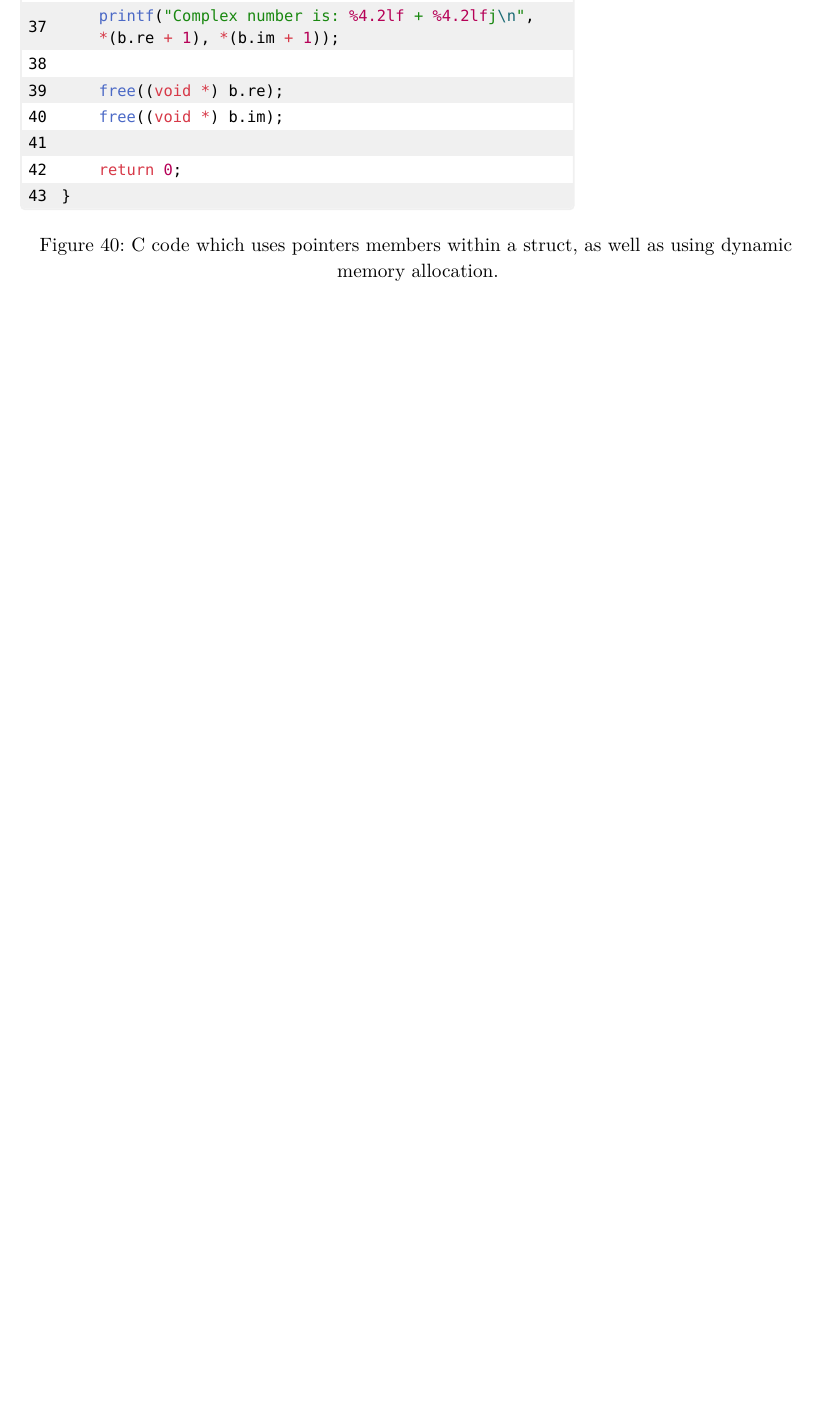
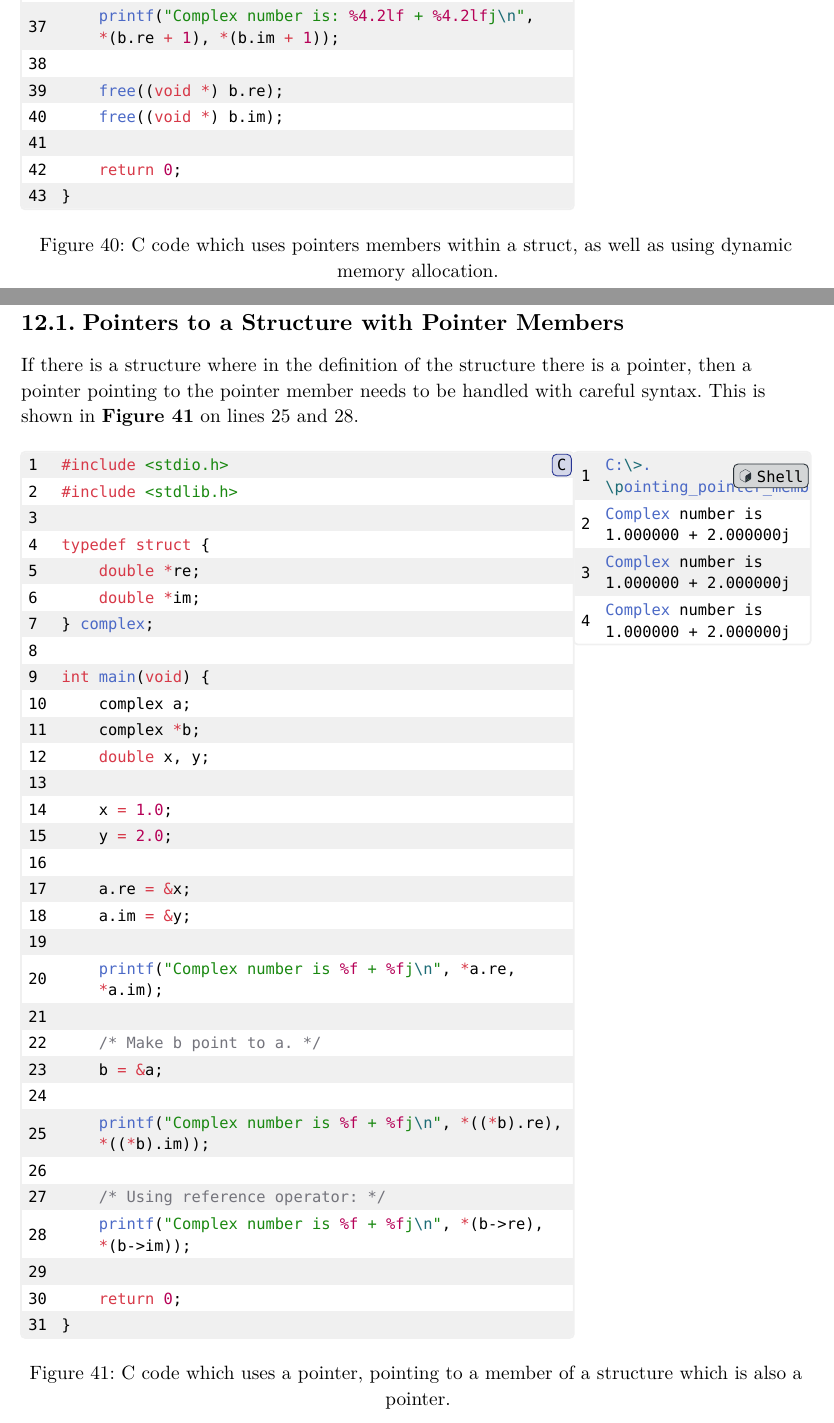
Before and after one commit to Fasuy-git/FEEG6002, a Typst document (main.typ, which reads lecture_12/code/pointing_pointer_members.c, lecture_12/code/using_fscanf.c, lecture_12/lecture_12.typ): part of page 38 of 39 before the commit and two parts of pages 38 and 39 of 40 after it, the two joined at a grey line, cut so that both start at the same text, the shorter picture padded with empty space. The pictures show the PDF file main.pdf that the author committed with the source.

Commit message:
Add notes on 100% of lecture 12

````diff
--- /dev/null
+++ b/lecture_12/code/pointing_pointer_members.c
@@ -0,0 +1,31 @@
+#include <stdio.h>
+#include <stdlib.h>
+
+typedef struct {
+    double *re;
+    double *im;
+} complex;
+
+int main(void) {
+    complex a;
+    complex *b;
+    double x, y;
+
+    x = 1.0;
+    y = 2.0;
+
+    a.re = &x;
+    a.im = &y;
+
+    printf("Complex number is %f + %fj\n", *a.re, *a.im);
+
+    /* Make b point to a. */
+    b = &a;
+
+    printf("Complex number is %f + %fj\n", *((*b).re), *((*b).im));
+
+    /* Using reference operator: */
+    printf("Complex number is %f + %fj\n", *(b->re), *(b->im));
+
+    return 0;
+}
--- /dev/null
+++ b/lecture_12/code/using_fscanf.c
@@ -0,0 +1,7 @@
+#include <stdio.h>
+
+int main(void)
+{
+    FILE *f; /* pointer to file */
+
+    int s;
--- /dev/null
+++ b/lecture_12/lecture_12.typ
@@ -0,0 +6,53 @@
+= Lecture 12
+
+== Pointers to a Structure with Pointer Members
+
+If there is a structure where in the definition of the structure there is a pointer, then a pointer pointing to the pointer member needs to be handled with careful syntax. This is shown in *@12-pointing-pointer-members* on lines 25 and 28.
+
+#figure(
+  grid(
+    columns: (0.7fr, 0.3fr),
+    [```C
+    #include <stdio.h>
+    #include <stdlib.h>
+
+    typedef struct {
+        double *re;
+        double *im;
+    } complex;
+
+    int main(void) {
+        complex a;
+        complex *b;
+        double x, y;
+
+        x = 1.0;
+        y = 2.0;
+
+        a.re = &x;
+        a.im = &y;
+
+        printf("Complex number is %f + %fj\n", *a.re, *a.im);
+
+        /* Make b point to a. */
+        b = &a;
+
+        printf("Complex number is %f + %fj\n", *((*b).re), *((*b).im));
+
+        /* Using reference operator: */
+        printf("Complex number is %f + %fj\n", *(b->re), *(b->im));
+
+        return 0;
+    }
+    ```],
+    [```sh
+    C:\>.\pointing_pointer_members.exe
+    Complex number is 1.000000 + 2.000000j
+    Complex number is 1.000000 + 2.000000j
+    Complex number is 1.000000 + 2.000000j
+    ```],
+  ),
+  caption: [C code which uses a pointer, pointing to a member of a structure which is also a pointer.],
+  supplement: [Figure],
+  kind: figure,
+)<12-pointing-pointer-members>
@@ -0,0 +69,9 @@
+      rowspan: 2,
+      [```C
+      #include <stdio.h>
+
+      int main(void)
+      {
+          FILE *f; /* pointer to file */
+
+          int s;
@@ -0,0 +109,3 @@
+  supplement: [Figure],
+  kind: figure,
+)<12-fscanf>
````
Also changed, not shown: lecture_12/code/numbers.txt (added, +4 -0 lines), main.typ (+1 -1 lines), main.pdf, lecture_12/code/using_fscanf.c (17 more changed lines), lecture_12/lecture_12.typ (46 more changed lines), 2 other files.
